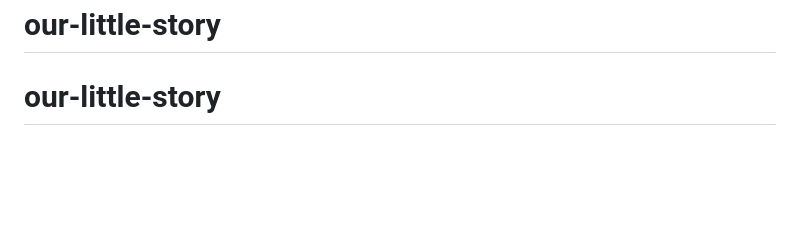
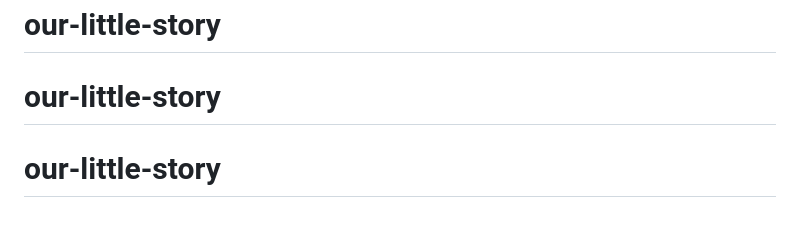
Before and after one commit to rnrtechuz-coder/our-little-story, a Markdown page: README.md, the part around the change. Drawn GitHub-style; blank space fills up the shorter version.

```diff
--- a/README.md
+++ b/README.md
@@ -47,3 +47,4 @@ const photos = [
 # our-little-story
 # our-little-story
 # our-little-story
+# our-little-story
```
